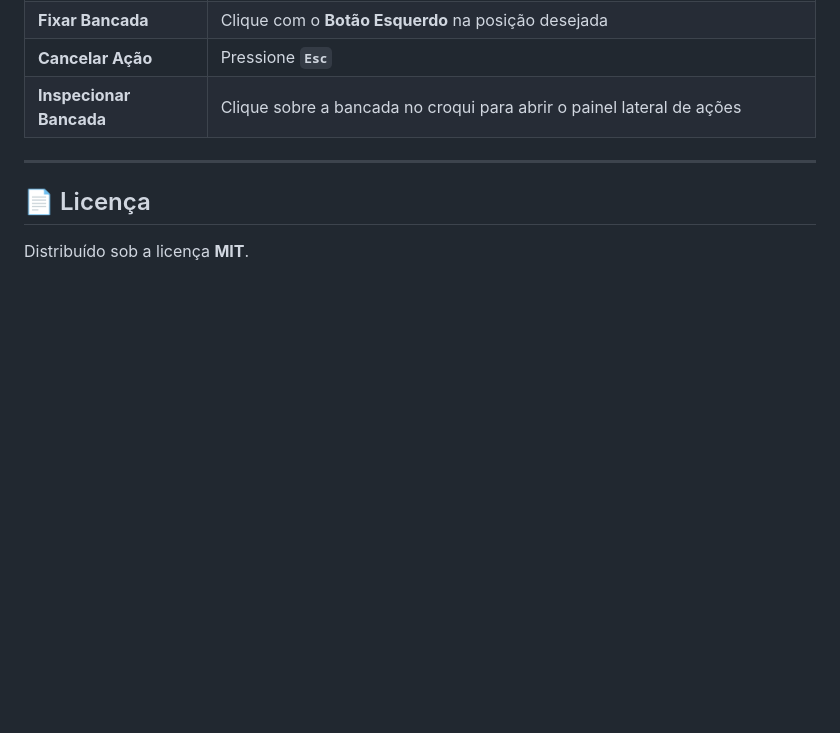
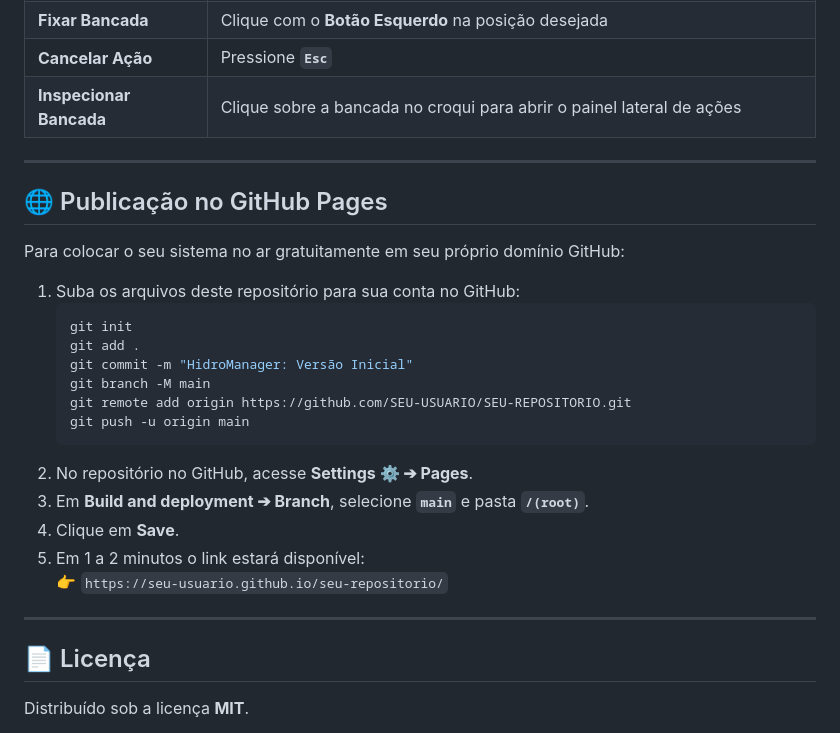
Before and after one commit to jvitoragr/GerenciadorHidroponia, a Markdown page: README.md, the part around the change. Drawn GitHub-style; blank space fills up the shorter version.

Commit message:
docs: atualizar README.md e adicionar Roteiro.md

````diff
--- a/README.md
+++ b/README.md
@@ -158,7 +158,26 @@ A planilha Google criada pelo script organiza os dados em 5 abas padronizadas:
 
 ---
 
+## 🌐 Publicação no GitHub Pages
 
+Para colocar o seu sistema no ar gratuitamente em seu próprio domínio GitHub:
+
+1. Suba os arquivos deste repositório para sua conta no GitHub:
+   ```bash
+   git init
+   git add .
+   git commit -m "HidroManager: Versão Inicial"
+   git branch -M main
+   git remote add origin https://github.com/SEU-USUARIO/SEU-REPOSITORIO.git
+   git push -u origin main
+   ```
+2. No repositório no GitHub, acesse **Settings ⚙️ ➔ Pages**.
+3. Em **Build and deployment ➔ Branch**, selecione **`main`** e pasta **`/(root)`**.
+4. Clique em **Save**.
+5. Em 1 a 2 minutos o link estará disponível:
+   👉 `https://seu-usuario.github.io/seu-repositorio/`
+
+---
 
 ## 📄 Licença
 
````
Also changed, not shown: Roteiro.md (added, +200 -0 lines).
